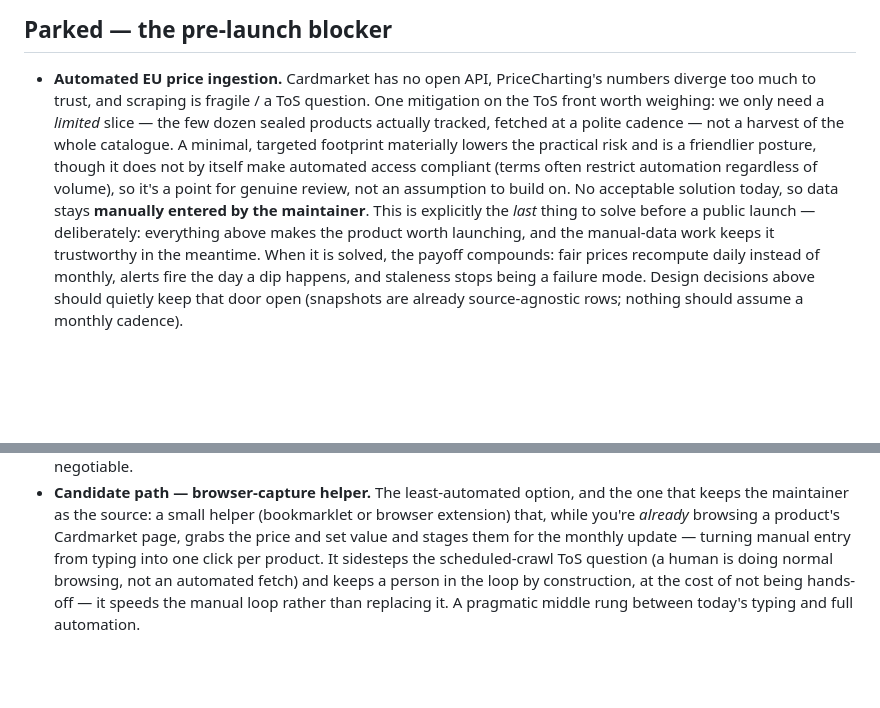
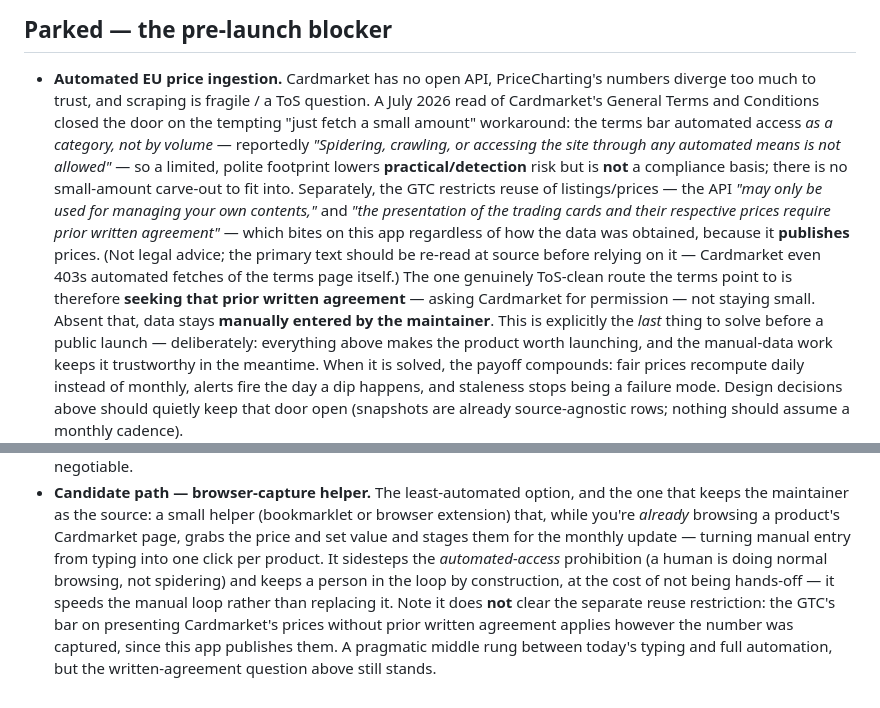
Before and after one commit to tobenhair/poke-analytics, a Markdown page: ROADMAP.md, 2 parts joined by grey strips. Rendered like a GitHub page; blank space fills up the shorter version.

Commit message:
Correct Parked ingestion note per Cardmarket GTC read
Replaces the optimistic limited-footprint "workaround" with the actual
terms: automated access is barred as a category (no volume carve-out) and
price presentation needs prior written agreement, which bites because the
app publishes prices. Points to seeking written agreement as the only
ToS-clean route, and adds the reuse caveat to the browser-capture path.

Co-Authored-By: Claude Opus 4.8 <noreply@anthropic.com>
Claude-Session: https://claude.ai/code/session_019ECuHxA16dB9Z9XFTmHECu

```diff
--- a/ROADMAP.md
+++ b/ROADMAP.md
@@ -267,13 +267,21 @@ visitor on a phone as it does for the maintainer on a desktop.
 
 - **Automated EU price ingestion.** Cardmarket has no open API, PriceCharting's
   numbers diverge too much to trust, and scraping is fragile / a ToS question.
-  One mitigation on the ToS front worth weighing: we only need a *limited* slice
-  — the few dozen sealed products actually tracked, fetched at a polite cadence —
-  not a harvest of the whole catalogue. A minimal, targeted footprint materially
-  lowers the practical risk and is a friendlier posture, though it does not by
-  itself make automated access compliant (terms often restrict automation
-  regardless of volume), so it's a point for genuine review, not an assumption
-  to build on. No acceptable solution today, so data stays **manually entered by
+  A July 2026 read of Cardmarket's General Terms and Conditions closed the door
+  on the tempting "just fetch a small amount" workaround: the terms bar
+  automated access *as a category, not by volume* — reportedly *"Spidering,
+  crawling, or accessing the site through any automated means is not allowed"* —
+  so a limited, polite footprint lowers **practical/detection** risk but is
+  **not** a compliance basis; there is no small-amount carve-out to fit into.
+  Separately, the GTC restricts reuse of listings/prices — the API *"may only be
+  used for managing your own contents,"* and *"the presentation of the trading
+  cards and their respective prices require prior written agreement"* — which
+  bites on this app regardless of how the data was obtained, because it
+  **publishes** prices. (Not legal advice; the primary text should be re-read at
+  source before relying on it — Cardmarket even 403s automated fetches of the
+  terms page itself.) The one genuinely ToS-clean route the terms point to is
+  therefore **seeking that prior written agreement** — asking Cardmarket for
+  permission — not staying small. Absent that, data stays **manually entered by
   the maintainer**. This is explicitly the *last* thing to solve before a public
   launch — deliberately: everything above makes the product worth launching,
   and the manual-data work keeps it trustworthy in the meantime. When it is
@@ -313,7 +321,11 @@ visitor on a phone as it does for the maintainer on a desktop.
   or browser extension) that, while you're *already* browsing a product's
   Cardmarket page, grabs the price and set value and stages them for the monthly
   update — turning manual entry from typing into one click per product. It
-  sidesteps the scheduled-crawl ToS question (a human is doing normal browsing,
-  not an automated fetch) and keeps a person in the loop by construction, at the
-  cost of not being hands-off — it speeds the manual loop rather than replacing
-  it. A pragmatic middle rung between today's typing and full automation.
+  sidesteps the *automated-access* prohibition (a human is doing normal
+  browsing, not spidering) and keeps a person in the loop by construction, at
+  the cost of not being hands-off — it speeds the manual loop rather than
+  replacing it. Note it does **not** clear the separate reuse restriction: the
+  GTC's bar on presenting Cardmarket's prices without prior written agreement
+  applies however the number was captured, since this app publishes them. A
+  pragmatic middle rung between today's typing and full automation, but the
+  written-agreement question above still stands.
```
